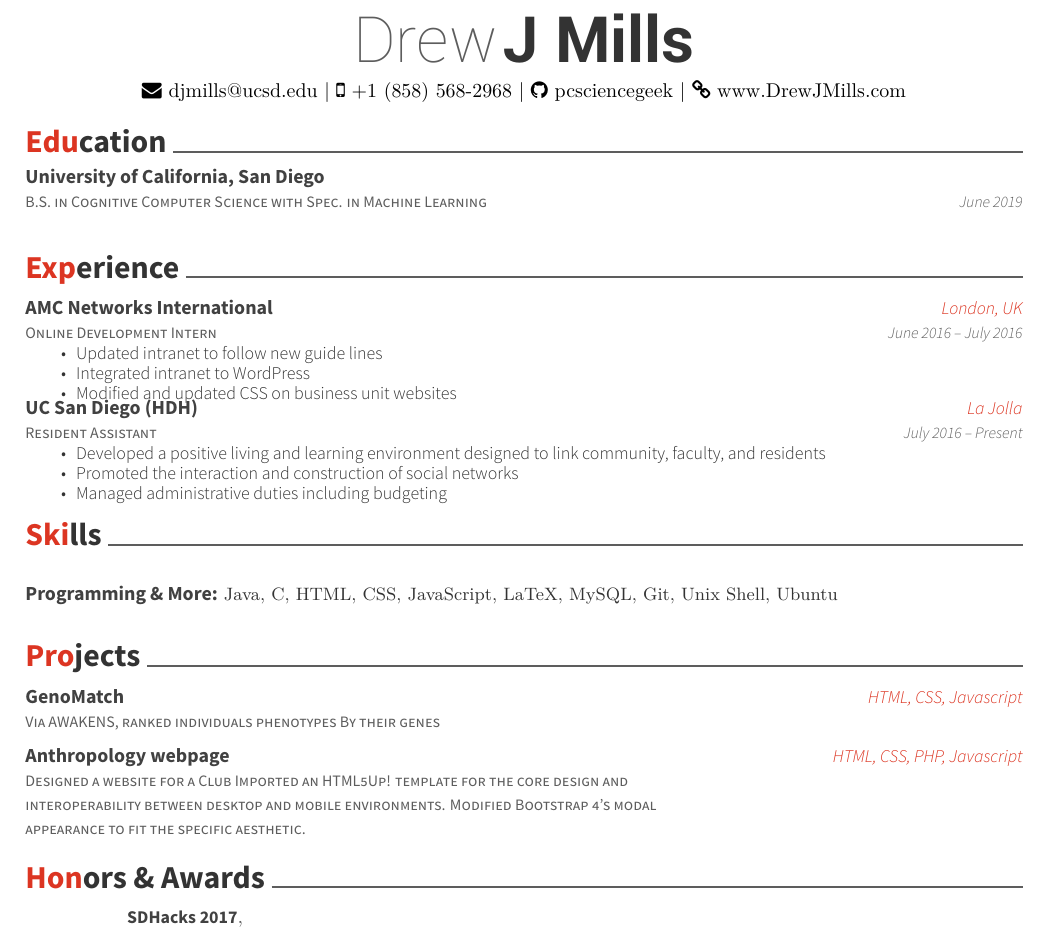
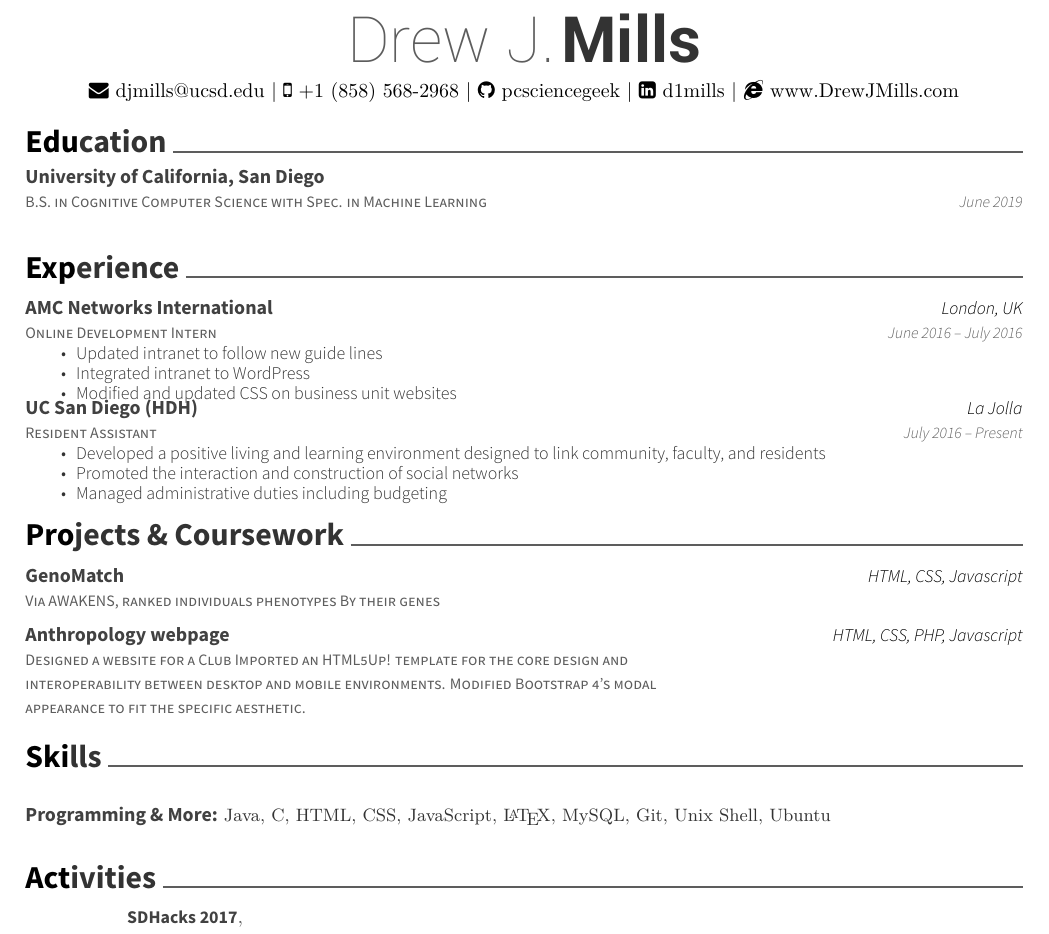
Before and after one commit to pcsciencegeek/Resume, a LaTeX CV (resume.tex, which reads awesome-cv.cls): part of the page, cut so that both start at the same text. Compiled offline with XeLaTeX.

Commit message:
Changed order of content, basic structure established

```diff
--- a/awesome-cv.cls
+++ b/awesome-cv.cls
@@ -150,6 +150,7 @@
 \definecolor{awesome-nephritis}{HTML}{27AE60}
 \definecolor{awesome-concrete}{HTML}{95A5A6}
 \definecolor{awesome-darknight}{HTML}{131A28}
+\definecolor{awesome-black}{HTML}{000000}
 \colorlet{awesome}{awesome-red}
 
 % Awesome section color
--- a/resume.tex
+++ b/resume.tex
@@ -27,11 +27,10 @@
 \newcommand*{\sectiondir}{resume/}
 
 %%% Override color
-% Awesome Colors: awesome-emerald, awesome-skyblue, awesome-red, awesome-pink, awesome-orange
-%                 awesome-nephritis, awesome-concrete, awesome-darknight
+% Awesome Colors: awesome-emerald, awesome-skyblue, awesome-red, awesome-pink, awesome-orange, awesome-nephritis, awesome-concrete, awesome-darknight
 %% Color for highlight
 % Define your custom color if you don't like awesome colors
-\colorlet{awesome}{awesome-red}
+\colorlet{awesome}{awesome-black}
 %\definecolor{awesome}{HTML}{CA63A8}
 %% Colors for text
 %\definecolor{darktext}{HTML}{414141}
@@ -43,12 +42,12 @@
 %\headersocialsep[\quad\textbar\quad]
     \begin{document}
 %%%%%%%%%%%%%%%%%%%%%%%%%%%%%%%%%%%%%%
-%     Profile
+%     Header
 %%%%%%%%%%%%%%%%%%%%%%%%%%%%%%%%%%%%%%
 \begin{center}
-	\headerfirstnamestyle{Drew} \headerlastnamestyle{J Mills} \\
+	\headerfirstnamestyle{Drew J.} \headerlastnamestyle{ Mills} \\
 	\vspace{2mm}
-	{\faEnvelope\ djmills@ucsd.edu} | {\faMobile\ +1 (858) 568-2968} | {\faGithub\ pcsciencegeek} | {\faLink\ www.DrewJMills.com}
+	{\faEnvelope\ djmills@ucsd.edu} | {\faMobile\ +1 (858) 568-2968} | {\faGithub\ pcsciencegeek} |  {\faLinkedinSquare\ d1mills} | {\faInternetExplorer\ www.DrewJMills.com}
 \end{center}
 %%%%%%%%%%%%%%%%%%%%%%%%%%%%%%%%%%%%%%
 %     Education
@@ -90,20 +89,10 @@
 		\item {Managed administrative duties including budgeting}
 		\end{cvitems}}
 \end{cventries}
-\cvsection{Skills}
-\begin{cventries}
-	\cventry
-	{}
-	{\def\arraystretch{1.15}{\begin{tabular}{ l l }
-		Programming \& More:  & {\skill{ Java, C, HTML, CSS, JavaScript, LaTeX, MySQL, Git, Unix Shell, Ubuntu}} \\
-		\end{tabular}}}
-	{}
-	{}
-	{}
-\end{cventries}
-
-\vspace{-7mm}
-\cvsection{Projects}
+%%%%%%%%%%%%%%%%%%%%%%%%%%%%%%%%%%%%%%
+%     Projects & Coursework
+%%%%%%%%%%%%%%%%%%%%%%%%%%%%%%%%%%%%%%
+\cvsection{Projects \& Coursework}
 \begin{cventries}
 	\cventry
 	{Via AWAKENS, ranked individuals phenotypes By their genes}
@@ -122,7 +111,26 @@
 
 	\vspace{-5mm}
 \end{cventries}
-\cvsection{Honors \& Awards}
+%%%%%%%%%%%%%%%%%%%%%%%%%%%%%%%%%%%%%%
+%     Skills
+%%%%%%%%%%%%%%%%%%%%%%%%%%%%%%%%%%%%%%
+\cvsection{Skills}
+\begin{cventries}
+	\cventry
+	{}
+	{\def\arraystretch{1.15}{\begin{tabular}{ l l }
+		Programming \& More:  & {\skill{ Java, C, HTML, CSS, JavaScript, \LaTeX, MySQL, Git, Unix Shell, Ubuntu}} \\
+		\end{tabular}}}
+	{}
+	{}
+	{}
+\end{cventries}
+
+\vspace{-7mm}
+%%%%%%%%%%%%%%%%%%%%%%%%%%%%%%%%%%%%%%
+%     Activities
+%%%%%%%%%%%%%%%%%%%%%%%%%%%%%%%%%%%%%%
+\cvsection{Activities}
 \begin{cvhonors}
 	\cvhonor
 	{SDHacks 2017}
```
